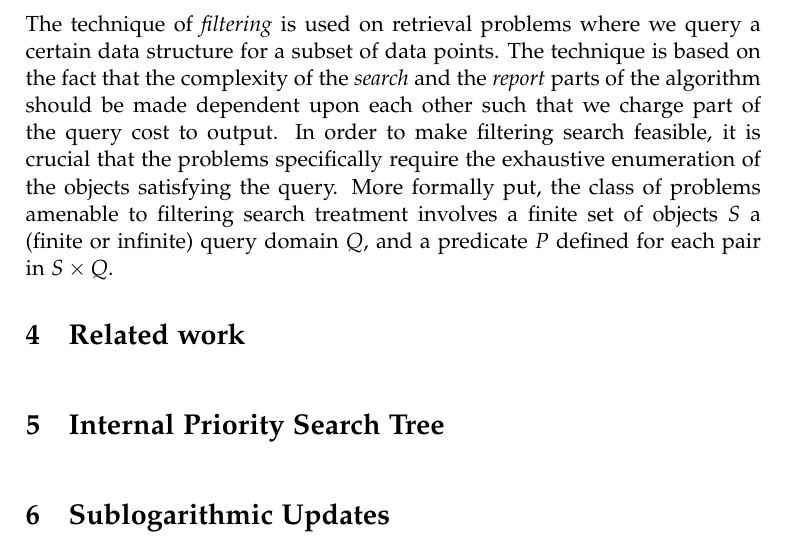
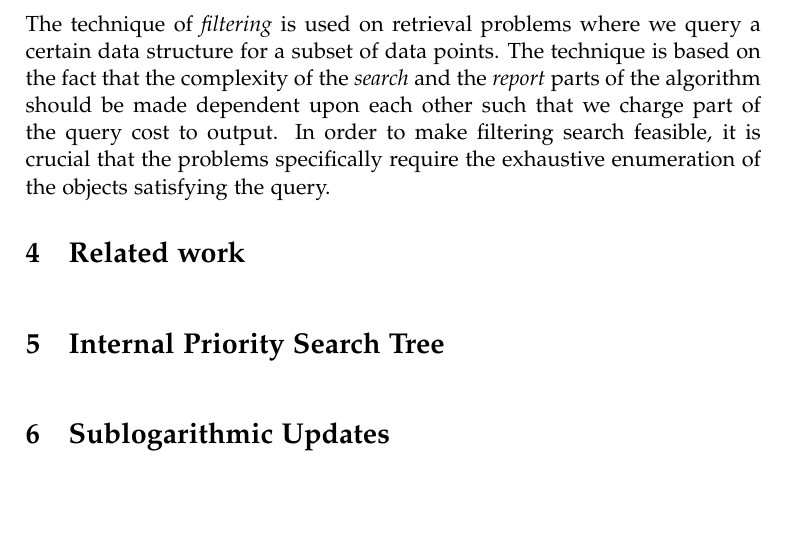
Before and after one commit to gabet1337/speciale, a LaTeX thesis (report/thesis.tex): part of page 6 of 7, cut so that both start at the same text. Compiled offline with pdfLaTeX.

Commit message:
changed filtering chapter

```diff
--- a/report/thesis.tex
+++ b/report/thesis.tex
@@ -123,8 +123,7 @@ If we can show that $\Phi(D_i) \geq \Phi(D_0)$ for all $i$ then we know that we
 The term \textit{global rebuilding} refers to the standard technique of making a (typically small) static data structure dynamic. We simply store all updates in a \textit{update block} and once a certain threshold has been collected we rebuild the data structure~\cite{ionote}. For data structures that does not allow the space for deleted records to be reoccupied we \textit{mark} (or \textit{weak delete}) the elements. Whenever $\alpha N$ elements have been marked, for some constant $\alpha > 0$, the entire data structure is rebuilt from scratch with only the non-marked elements. The cost of rebuilding is at most a constant factor higher than the cost of inserting $\alpha N$ elements and so the amortized cost of global rebuilding can be charged to the insertions of the deleted elements~\cite{Meyer:2003/AMH/1744652}.
 
 \section{Filtering}
-The technique of \textit{filtering} is used on retrieval problems where we query a certain data structure for a subset of data points. The technique is based on the fact that the complexity of the \textit{search} and the \textit{report} parts of the algorithm should be made dependent upon each other such that we charge part of the query cost to output. In order to make filtering search feasible, it is crucial that the problems specifically require the exhaustive enumeration of the objects satisfying the query. More formally put, the class of problems amenable to filtering search treatment involves a finite set of objects $S$ a (finite or infinite) query domain $Q$, and a predicate $P$ defined for each pair in $S \times Q$.
-%TODO removed this section. OK?: The technique now requires us to preprocess $S$ such that we can effectively report each object in the query-set $g(q)$ defined in~\ref{eq:filtering} ~\cite{DBLP:journals/siamcomp/Chazelle86}. \begin{equation} \label{eq:filtering} g: Q \rightarrow 2^S, [g(q) = \{v \in S \mid P(v,q) \text{ is true} \} ] \end{equation}
+The technique of \textit{filtering} is used on retrieval problems where we query a certain data structure for a subset of data points. The technique is based on the fact that the complexity of the \textit{search} and the \textit{report} parts of the algorithm should be made dependent upon each other such that we charge part of the query cost to output. In order to make filtering search feasible, it is crucial that the problems specifically require the exhaustive enumeration of the objects satisfying the query.
 
 \chapter{Related work}
 
```
